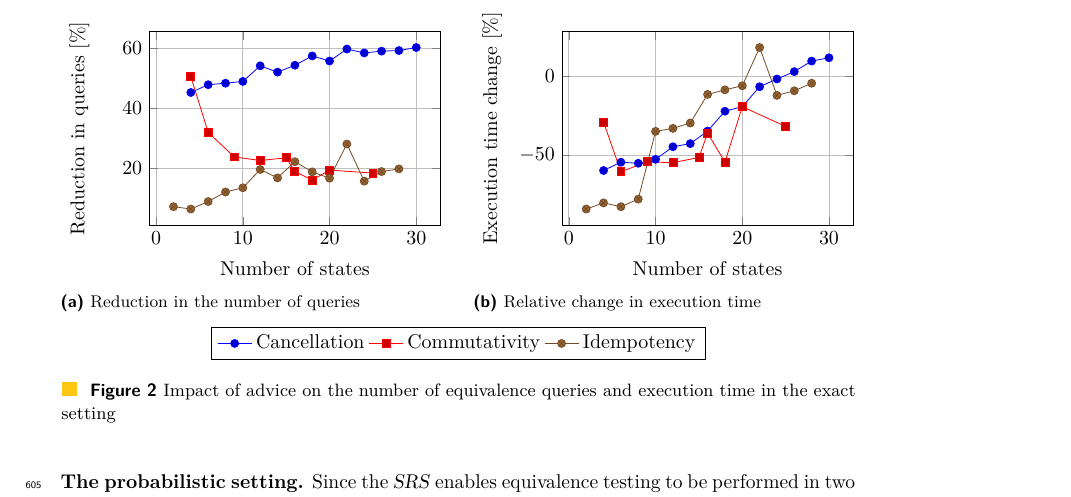
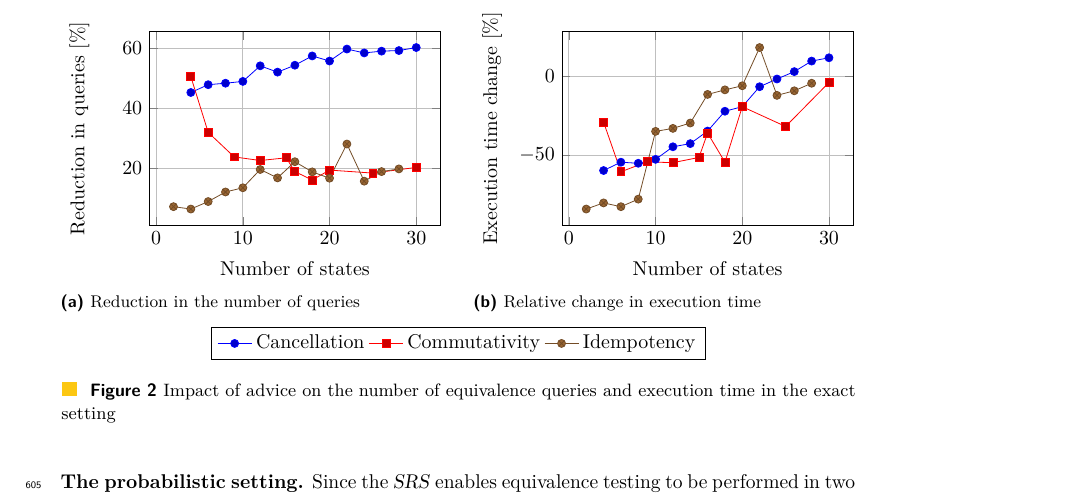
Before and after one commit to Piotrtraczynski1/LearningDVPA, a LaTeX paper (paper/main.tex, which reads paper/plot.tex): part of page 15 of 21, cut so that both start at the same text. Compiled offline with pdfLaTeX.

Commit message:
Add commutativity entry with 30 states

```diff
--- a/paper/plot.tex
+++ b/paper/plot.tex
@@ -44,6 +44,7 @@
     (18, 16.1)
     (20, 19.4)
     (25, 18.4)
+    (30, 20.3)
 };
 \addlegendentry{Commutativity}
 
```
Also changed, not shown: paper/plot.tex (1 more changed lines).
